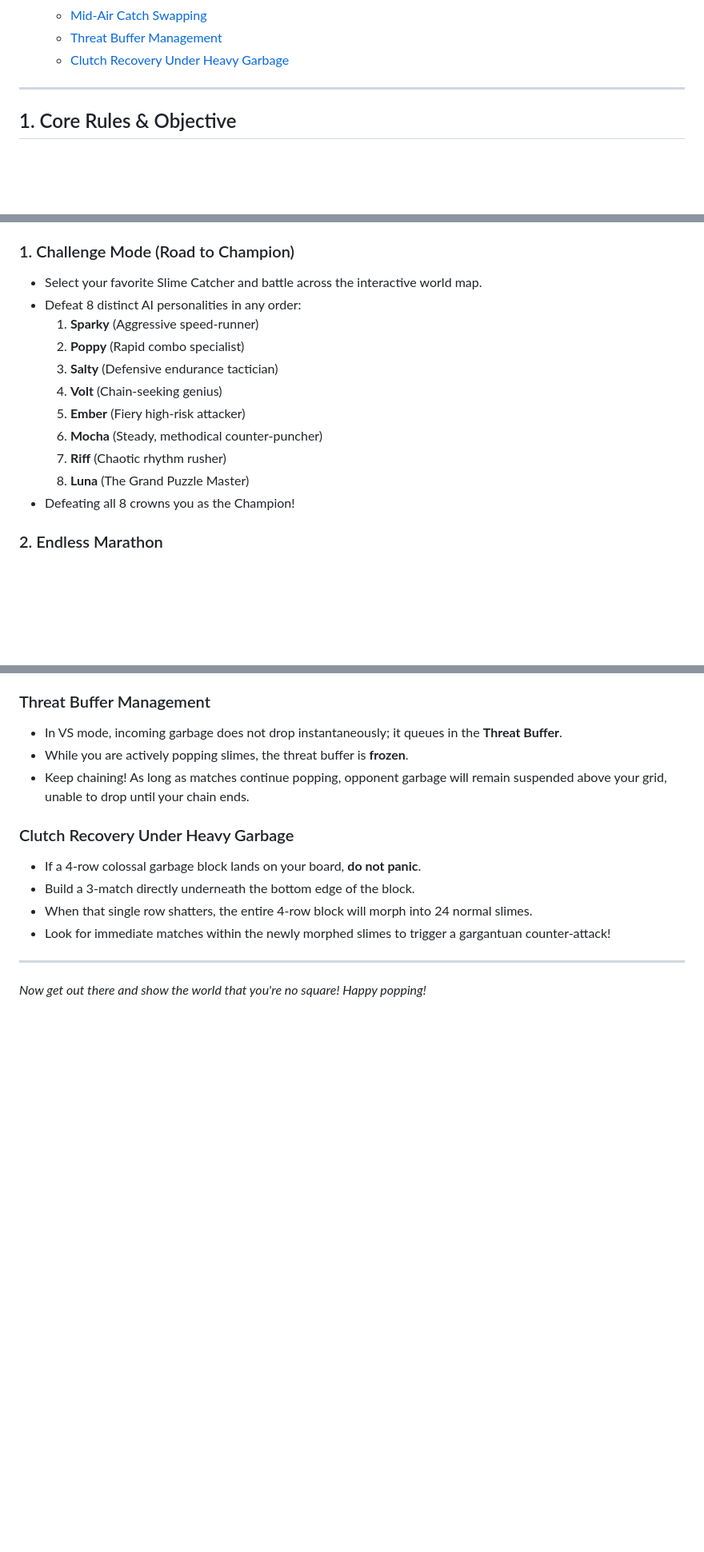
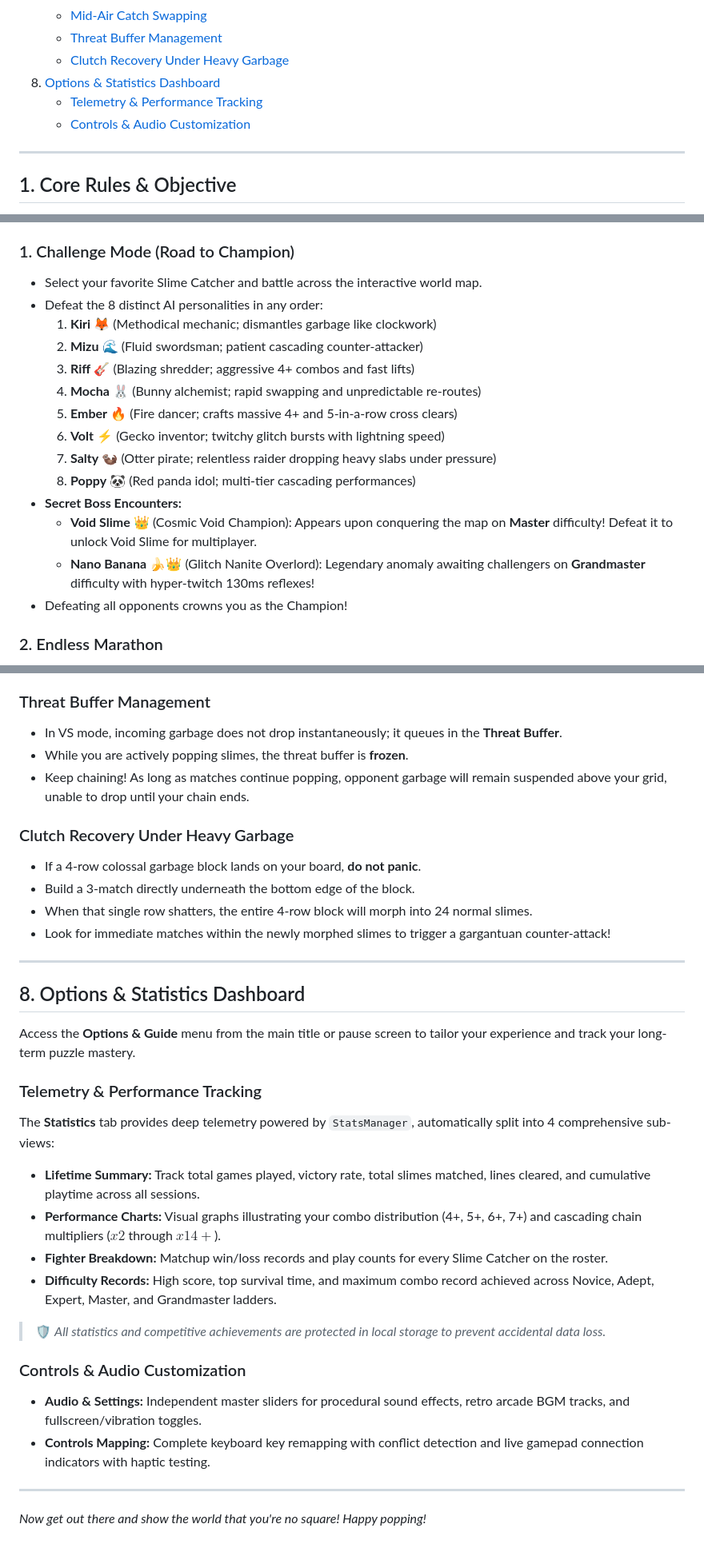
Before and after one commit to miguelp001/dont-be-a-square, a Markdown page: docs/GUIDE.md, 3 parts joined by grey strips. Shown at 80% size. Rendered like a GitHub page; blank space fills up the shorter version.

```diff
--- a/docs/GUIDE.md
+++ b/docs/GUIDE.md
@@ -31,6 +31,9 @@ Whether you are matching your first trio of slimes or engineering $x14$ cascadin
    - [Mid-Air Catch Swapping](#mid-air-catch-swapping)
    - [Threat Buffer Management](#threat-buffer-management)
    - [Clutch Recovery Under Heavy Garbage](#clutch-recovery-under-heavy-garbage)
+8. [Options & Statistics Dashboard](#8-options--statistics-dashboard)
+   - [Telemetry & Performance Tracking](#telemetry--performance-tracking)
+   - [Controls & Audio Customization](#controls--audio-customization)
 
 ---
 
@@ -169,16 +172,19 @@ When you battle against AI bots or human players online, offensive combos and ch
 
 ### 1. Challenge Mode (Road to Champion)
 * Select your favorite Slime Catcher and battle across the interactive world map.
-* Defeat 8 distinct AI personalities in any order:
-  1. **Sparky** (Aggressive speed-runner)
-  2. **Poppy** (Rapid combo specialist)
-  3. **Salty** (Defensive endurance tactician)
-  4. **Volt** (Chain-seeking genius)
-  5. **Ember** (Fiery high-risk attacker)
-  6. **Mocha** (Steady, methodical counter-puncher)
-  7. **Riff** (Chaotic rhythm rusher)
-  8. **Luna** (The Grand Puzzle Master)
-* Defeating all 8 crowns you as the Champion!
+* Defeat the 8 distinct AI personalities in any order:
+  1. **Kiri** 🦊 (Methodical mechanic; dismantles garbage like clockwork)
+  2. **Mizu** 🌊 (Fluid swordsman; patient cascading counter-attacker)
+  3. **Riff** 🎸 (Blazing shredder; aggressive 4+ combos and fast lifts)
+  4. **Mocha** 🐰 (Bunny alchemist; rapid swapping and unpredictable re-routes)
+  5. **Ember** 🔥 (Fire dancer; crafts massive 4+ and 5-in-a-row cross clears)
+  6. **Volt** ⚡ (Gecko inventor; twitchy glitch bursts with lightning speed)
+  7. **Salty** 🦦 (Otter pirate; relentless raider dropping heavy slabs under pressure)
+  8. **Poppy** 🐼 (Red panda idol; multi-tier cascading performances)
+* **Secret Boss Encounters:**
+  * **Void Slime** 👑 (Cosmic Void Champion): Appears upon conquering the map on **Master** difficulty! Defeat it to unlock Void Slime for multiplayer.
+  * **Nano Banana** 🍌👑 (Glitch Nanite Overlord): Legendary anomaly awaiting challengers on **Grandmaster** difficulty with hyper-twitch 130ms reflexes!
+* Defeating all opponents crowns you as the Champion!
 
 ### 2. Endless Marathon
 * Pure high-score survival mode.
@@ -231,4 +237,22 @@ Clear the 🟡 horizontally; as it pops, the top 🟢 drops down to connect with
 
 ---
 
+## 8. Options & Statistics Dashboard
+
+Access the **Options & Guide** menu from the main title or pause screen to tailor your experience and track your long-term puzzle mastery.
+
+### Telemetry & Performance Tracking
+The **Statistics** tab provides deep telemetry powered by `StatsManager`, automatically split into 4 comprehensive sub-views:
+* **Lifetime Summary:** Track total games played, victory rate, total slimes matched, lines cleared, and cumulative playtime across all sessions.
+* **Performance Charts:** Visual graphs illustrating your combo distribution (4+, 5+, 6+, 7+) and cascading chain multipliers ($x2$ through $x14+$).
+* **Fighter Breakdown:** Matchup win/loss records and play counts for every Slime Catcher on the roster.
+* **Difficulty Records:** High score, top survival time, and maximum combo record achieved across Novice, Adept, Expert, Master, and Grandmaster ladders.
+> 🛡️ *All statistics and competitive achievements are protected in local storage to prevent accidental data loss.*
+
+### Controls & Audio Customization
+* **Audio & Settings:** Independent master sliders for procedural sound effects, retro arcade BGM tracks, and fullscreen/vibration toggles.
+* **Controls Mapping:** Complete keyboard key remapping with conflict detection and live gamepad connection indicators with haptic testing.
+
+---
+
 *Now get out there and show the world that you're no square! Happy popping!*
```
Also changed, not shown: README.md (+11 -6 lines).
